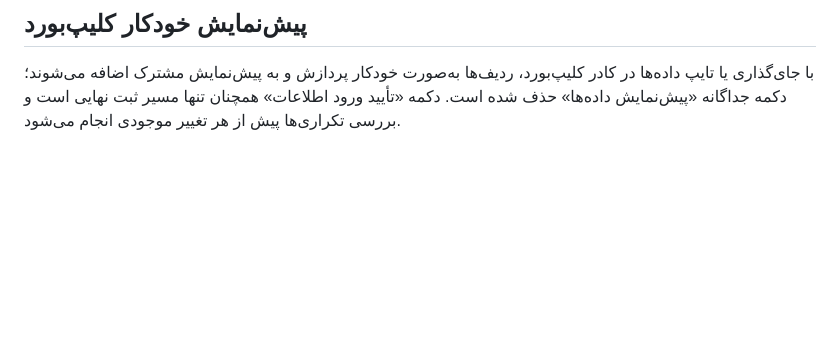
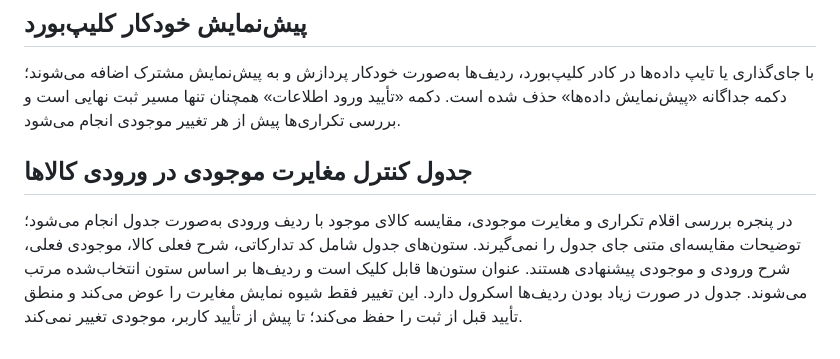
Before and after one commit to alfamaniya/anbar, a Markdown page: README.md, the part around the change. GitHub-like rendering; blank space fills up the shorter version.

Commit message:
مستندسازی جدول کنترل مغایرت موجودی

```diff
--- a/README.md
+++ b/README.md
@@ -210,3 +210,7 @@ https://alfamaniya.github.io/anbar/
 ## پیش‌نمایش خودکار کلیپ‌بورد
 
 با جای‌گذاری یا تایپ داده‌ها در کادر کلیپ‌بورد، ردیف‌ها به‌صورت خودکار پردازش و به پیش‌نمایش مشترک اضافه می‌شوند؛ دکمه جداگانه «پیش‌نمایش داده‌ها» حذف شده است. دکمه «تأیید ورود اطلاعات» همچنان تنها مسیر ثبت نهایی است و بررسی تکراری‌ها پیش از هر تغییر موجودی انجام می‌شود.
+
+## جدول کنترل مغایرت موجودی در ورودی کالاها
+
+در پنجره بررسی اقلام تکراری و مغایرت موجودی، مقایسه کالای موجود با ردیف ورودی به‌صورت جدول انجام می‌شود؛ توضیحات مقایسه‌ای متنی جای جدول را نمی‌گیرند. ستون‌های جدول شامل کد تدارکاتی، شرح فعلی کالا، موجودی فعلی، شرح ورودی و موجودی پیشنهادی هستند. عنوان ستون‌ها قابل کلیک است و ردیف‌ها بر اساس ستون انتخاب‌شده مرتب می‌شوند. جدول در صورت زیاد بودن ردیف‌ها اسکرول دارد. این تغییر فقط شیوه نمایش مغایرت را عوض می‌کند و منطق تأیید قبل از ثبت را حفظ می‌کند؛ تا پیش از تأیید کاربر، موجودی تغییر نمی‌کند.
```
